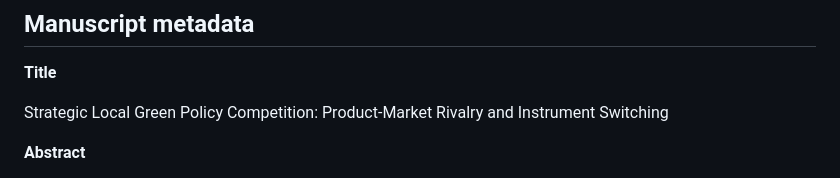
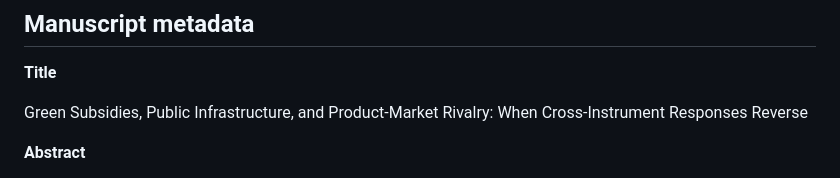
Before and after one commit to ryotamatsuki/strategic-local-green-policy-competition, a Markdown page: submission/itpf/metadata.md, the part around the change. GitHub-like rendering.

Commit message:
Update paper title in submission/itpf/metadata.md

```diff
--- a/submission/itpf/metadata.md
+++ b/submission/itpf/metadata.md
@@ -28,7 +28,7 @@ No generative-AI tool is assigned an authorship or CRediT role.
 
 **Title**
 
-Strategic Local Green Policy Competition: Product-Market Rivalry and Instrument Switching
+Green Subsidies, Public Infrastructure, and Product-Market Rivalry: When Cross-Instrument Responses Reverse
 
 **Abstract**
 
```
